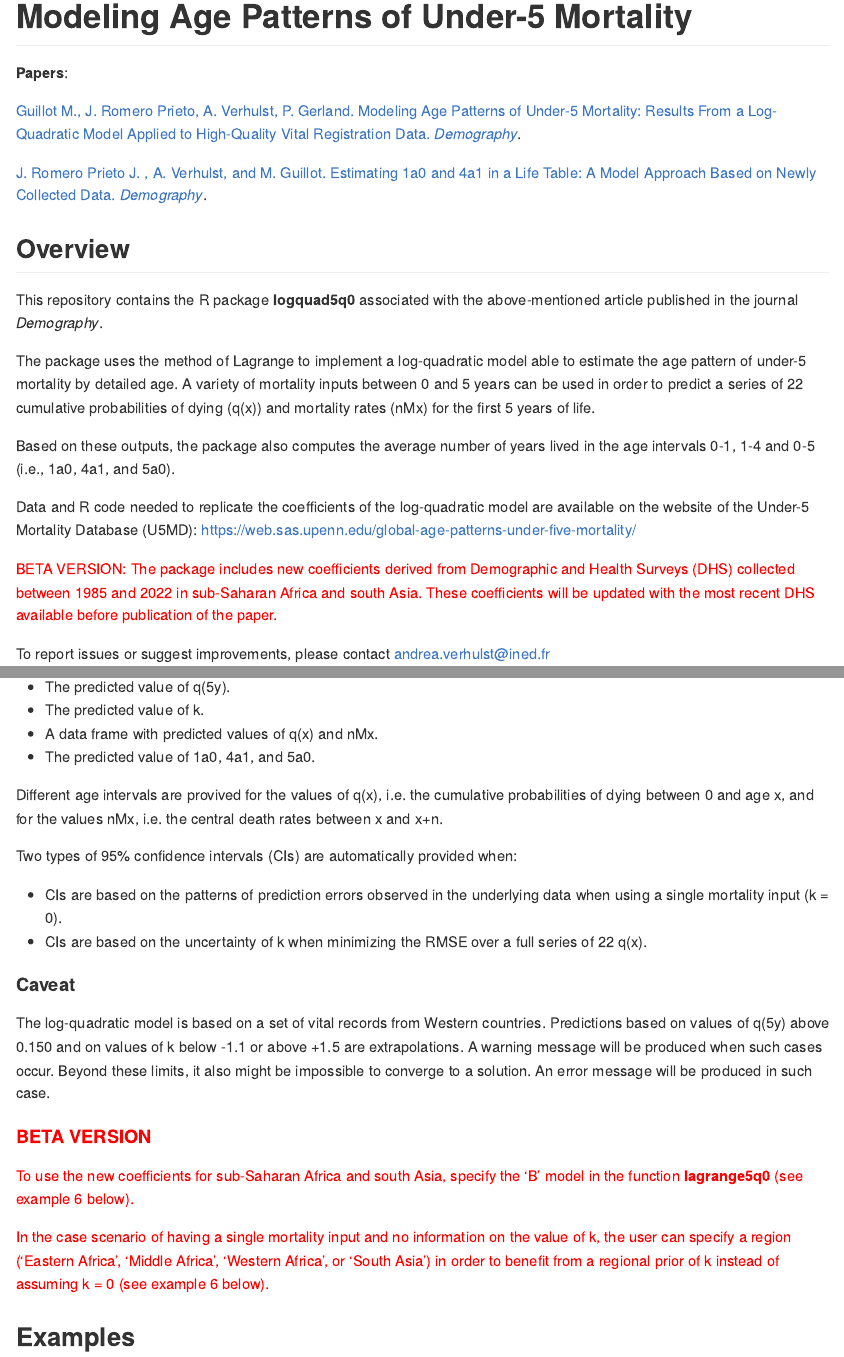
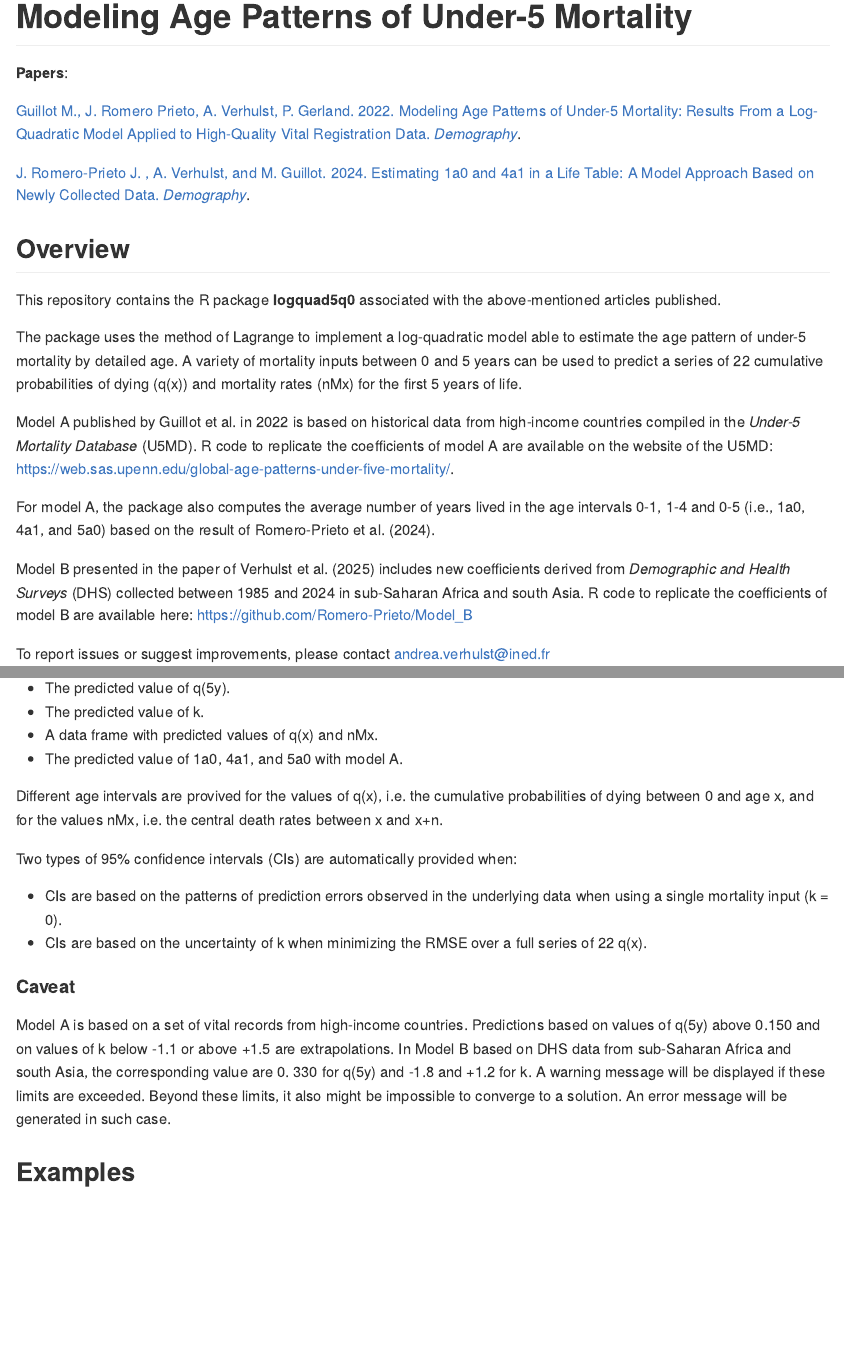
Before and after one commit to verhulsta/logquad5q0, an R Markdown document (README.Rmd): the page in a window 1100 px wide, from its top, and a second part further down, joined at a grey line. Rendered offline with R 4.5, knitr and Pandoc, with nearby package versions.

Commit message:
Update with most recent DHS

```diff
--- a/README.Rmd
+++ b/README.Rmd
@@ -22,24 +22,27 @@ knitr::opts_chunk$set(
 
 **Papers**:
 
-[Guillot M., J. Romero Prieto, A. Verhulst, P. Gerland. Modeling Age Patterns of Under-5 Mortality: Results From a Log-Quadratic Model Applied to High-Quality Vital Registration Data. *Demography*](https://doi.org/10.1215/00703370-9709538).
+[Guillot M., J. Romero Prieto, A. Verhulst, P. Gerland. 2022. Modeling Age Patterns of Under-5 Mortality: Results From a Log-Quadratic Model Applied to High-Quality Vital Registration Data. *Demography*](https://doi.org/10.1215/00703370-9709538).
 
 
-[J. Romero Prieto J. , A. Verhulst, and M. Guillot. Estimating 1a0 and 4a1 in a Life Table: A Model Approach Based on Newly Collected Data. *Demography*](https://doi.org/10.1215/00703370-11330227).
+[J. Romero-Prieto J. , A. Verhulst, and M. Guillot. 2024. Estimating 1a0 and 4a1 in a Life Table: A Model Approach Based on Newly Collected Data. *Demography*](https://doi.org/10.1215/00703370-11330227).
 
 ## Overview
 
-This repository contains the R package **logquad5q0** associated with the above-mentioned article published in the journal *Demography*.
+This repository contains the R package **logquad5q0** associated with the above-mentioned articles published.
 
-The package uses the method of Lagrange to implement a log-quadratic model able to estimate the age pattern of under-5 mortality by detailed age. A variety of mortality inputs between 0 and 5 years can be used in order to predict a series of 22 cumulative probabilities of dying (q(x)) and mortality rates (nMx) for the first 5 years of life.
+The package uses the method of Lagrange to implement a log-quadratic model able to estimate the age pattern of under-5 mortality by detailed age. A variety of mortality inputs between 0 and 5 years can be used to predict a series of 22 cumulative probabilities of dying (q(x)) and mortality rates (nMx) for the first 5 years of life.
 
-Based on these outputs, the package also computes the average number of years lived in the age intervals 0-1, 1-4 and 0-5 (i.e., 1a0, 4a1, and 5a0).
+Model A published by Guillot et al. in 2022 is based on historical data from high-income countries compiled in the *Under-5 Mortality Database* (U5MD). R code to replicate the coefficients of model A are available on the website of the U5MD: https://web.sas.upenn.edu/global-age-patterns-under-five-mortality/.
 
-Data and R code needed to replicate the coefficients of the log-quadratic model are available on the website of the Under-5 Mortality Database (U5MD): https://web.sas.upenn.edu/global-age-patterns-under-five-mortality/
+For model A, the package also computes the average number of years lived in the age intervals 0-1, 1-4 and 0-5 (i.e., 1a0, 4a1, and 5a0) based on the result of Romero-Prieto et al. (2024).
+
+Model B presented in the paper of Verhulst et al. (2025) includes new coefficients derived from *Demographic and Health Surveys* (DHS) collected between 1985 and 2024 in sub-Saharan Africa and south Asia. R code to replicate the coefficients of model B are available here: https://github.com/Romero-Prieto/Model_B
+
+
 
 
 <span style="color:red">
-BETA VERSION: The package includes new coefficients derived from Demographic and Health Surveys (DHS) collected between 1985 and 2022 in sub-Saharan Africa and south Asia. These coefficients will be updated with the most recent DHS available before publication of the paper.
 </span>
 
 
@@ -131,7 +142,7 @@ The function lagrange5q0 returns a list including:
 * The  predicted value of q(5y).
 * The  predicted value of k.
 * A data frame with predicted values of q(x) and nMx.
-* The predicted value of 1a0, 4a1, and 5a0.
+* The predicted value of 1a0, 4a1, and 5a0 with model A.
 
 Different age intervals are provived for the values of q(x), i.e. the cumulative probabilities of dying between 0 and age x, and for the values nMx,  i.e. the central death rates between x and x+n.
 
@@ -145,16 +156,12 @@ Two types of 95% confidence intervals (CIs) are automatically provided when:
 
 #### Caveat
 
-The log-quadratic model is based on a set of vital records from Western countries. Predictions based on values of q(5y) above 0.150 and on values of k below -1.1 or above +1.5 are extrapolations. A warning message will be produced when such cases occur. Beyond these limits, it also might be impossible to converge to a solution. An error message will be produced in such case.
+Model A is based on a set of vital records from high-income countries. Predictions based on values of q(5y) above 0.150 and on values of k below -1.1 or above +1.5 are extrapolations. In Model B based on DHS data from sub-Saharan Africa and south Asia, the corresponding value are 0. 330 for q(5y) and -1.8 and +1.2 for k.
+A warning message will be displayed if these limits are exceeded. Beyond these limits, it also might be impossible to converge to a solution. An error message will be generated in such case.
+
 
 
 <span style="color:red">
-
-#### BETA VERSION
-
-To use the new coefficients for sub-Saharan Africa and south Asia, specify the 'B' model in the function **lagrange5q0** (see example 6 below).
-
-In the case scenario of having a single mortality input and no information on the value of k, the user can specify a region ('Eastern Africa', 'Middle Africa', 'Western Africa', or 'South Asia') in order to benefit from a regional prior of k instead of assuming k = 0 (see example 6 below).
 
 
 </span>
```
Also changed, not shown: R/lagrange5q0.R (+5 -4 lines), data/coef.RData, data/k_bounds.RData, README.Rmd (8 more changed lines), 1 other file.
